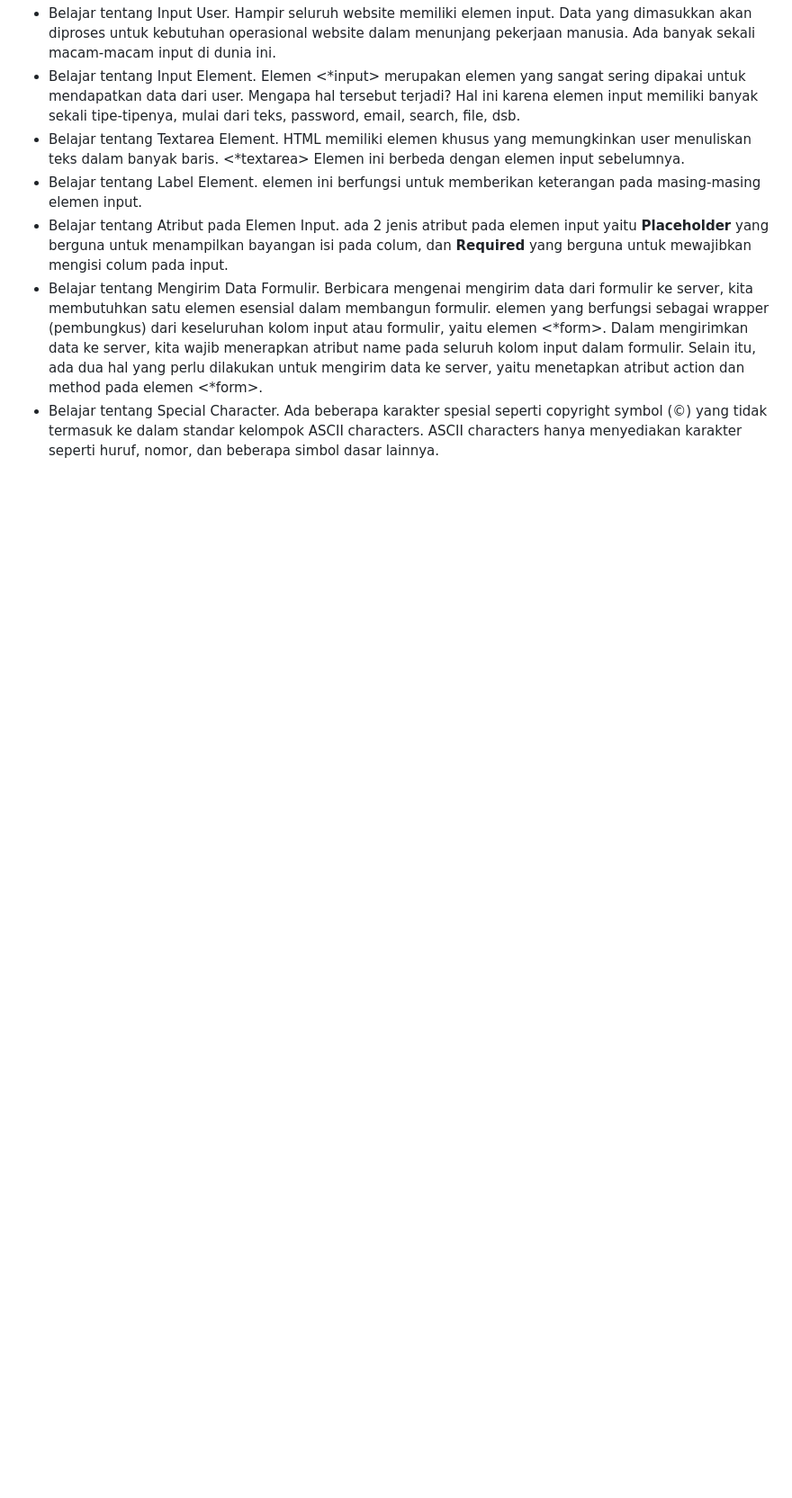
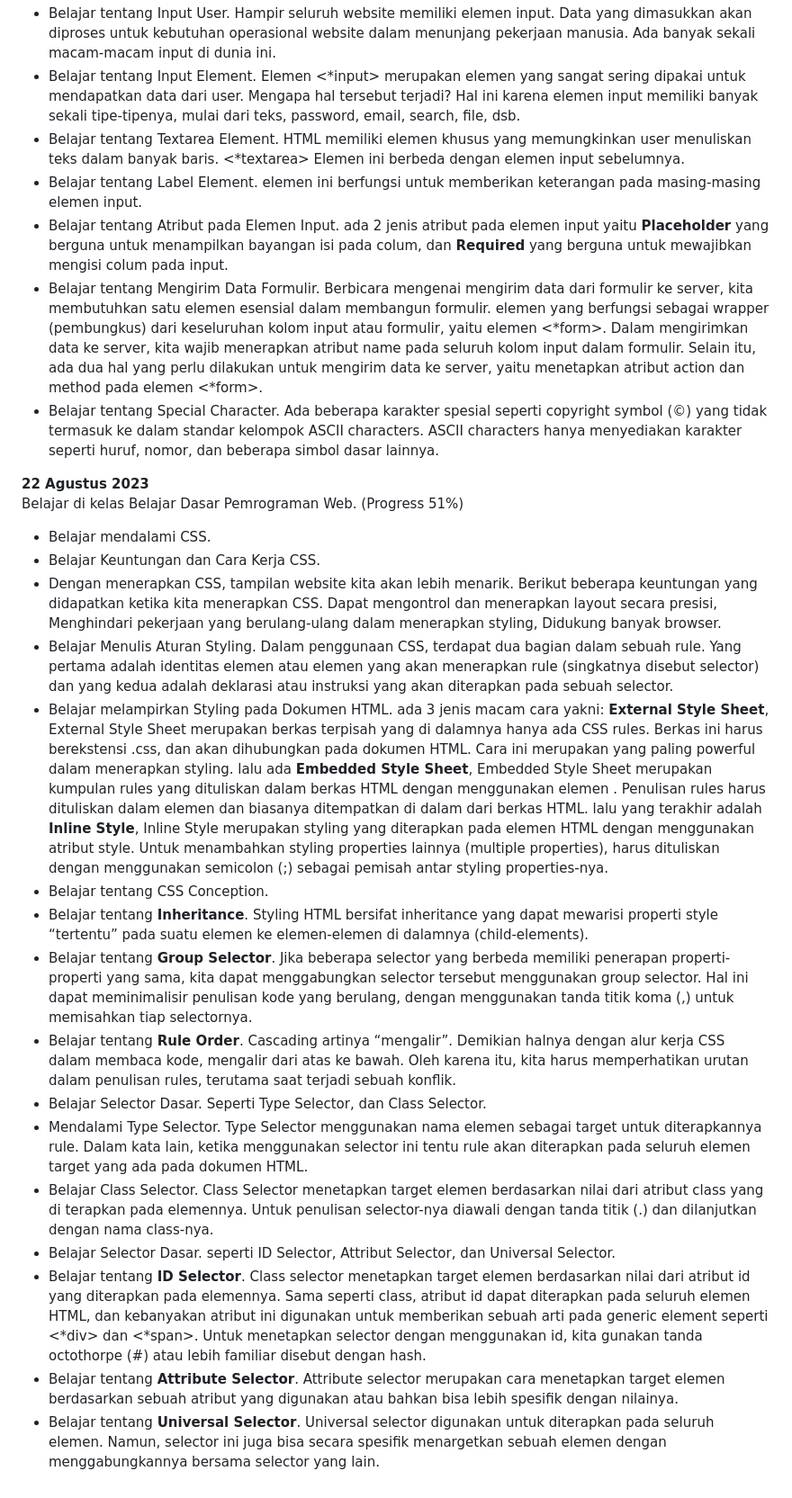
Before and after one commit to BeryllPradanaRamadhan/PengalamanBelajar-Dicoding, a Markdown page: README.md, the part around the change. Shown: that part at 90% size. GitHub-like rendering; blank space fills up the shorter version.

Commit message:
Menambah progres Belajar di kelas Belajar Dasar Pemrograman Web menjadi (Progress 51%)

```diff
--- a/README.md
+++ b/README.md
@@ -190,3 +190,23 @@ Belajar di kelas Belajar Dasar Pemrograman Web. (Progress 40%)
 * Belajar tentang Atribut pada Elemen Input. ada 2 jenis atribut pada elemen input yaitu **Placeholder** yang berguna untuk menampilkan bayangan isi pada colum, dan **Required** yang berguna untuk mewajibkan mengisi colum pada input.
 * Belajar tentang Mengirim Data Formulir. Berbicara mengenai mengirim data dari formulir ke server, kita membutuhkan satu elemen esensial dalam membangun formulir. elemen yang berfungsi sebagai wrapper (pembungkus) dari keseluruhan kolom input atau formulir, yaitu elemen <*form>. Dalam mengirimkan data ke server, kita wajib menerapkan atribut name pada seluruh kolom input dalam formulir. Selain itu, ada dua hal yang perlu dilakukan untuk mengirim data ke server, yaitu menetapkan atribut action dan method pada elemen <*form>.
 * Belajar tentang Special Character. Ada beberapa karakter spesial seperti copyright symbol (©) yang tidak termasuk ke dalam standar kelompok ASCII characters. ASCII characters hanya menyediakan karakter seperti huruf, nomor, dan beberapa simbol dasar lainnya.
+
+
+**22 Agustus 2023**
+Belajar di kelas Belajar Dasar Pemrograman Web. (Progress 51%)
+* Belajar mendalami CSS.
+* Belajar Keuntungan dan Cara Kerja CSS.
+* Dengan menerapkan CSS, tampilan website kita akan lebih menarik. Berikut beberapa keuntungan yang didapatkan ketika kita menerapkan CSS. Dapat mengontrol dan menerapkan layout secara presisi, Menghindari pekerjaan yang berulang-ulang dalam menerapkan styling, Didukung banyak browser.
+* Belajar Menulis Aturan Styling. Dalam penggunaan CSS, terdapat dua bagian dalam sebuah rule. Yang pertama adalah identitas elemen atau elemen yang akan menerapkan rule (singkatnya disebut selector) dan yang kedua adalah deklarasi atau instruksi yang akan diterapkan pada sebuah selector.
+* Belajar melampirkan Styling pada Dokumen HTML. ada 3 jenis macam cara yakni: **External Style Sheet**, External Style Sheet merupakan berkas terpisah yang di dalamnya hanya ada CSS rules. Berkas ini harus berekstensi .css, dan akan dihubungkan pada dokumen HTML. Cara ini merupakan yang paling powerful dalam menerapkan styling. lalu ada **Embedded Style Sheet**, Embedded Style Sheet merupakan kumpulan rules yang dituliskan dalam berkas HTML dengan menggunakan elemen <style>. Penulisan rules harus dituliskan dalam elemen <style> dan biasanya ditempatkan di dalam <head> dari berkas HTML. lalu yang terakhir adalah **Inline Style**, Inline Style merupakan styling yang diterapkan pada elemen HTML dengan menggunakan atribut style. Untuk menambahkan styling properties lainnya (multiple properties), harus dituliskan dengan menggunakan semicolon (;) sebagai pemisah antar styling properties-nya.
+* Belajar tentang CSS Conception.
+* Belajar tentang **Inheritance**. Styling HTML bersifat inheritance yang dapat mewarisi properti style “tertentu” pada suatu elemen ke elemen-elemen di dalamnya (child-elements).
+* Belajar tentang **Group Selector**. Jika beberapa selector yang berbeda memiliki penerapan properti-properti yang sama, kita dapat menggabungkan selector tersebut menggunakan group selector. Hal ini dapat meminimalisir penulisan kode yang berulang, dengan menggunakan tanda titik koma (,) untuk memisahkan tiap selectornya.
+* Belajar tentang  **Rule Order**. Cascading artinya “mengalir”. Demikian halnya dengan alur kerja CSS dalam membaca kode, mengalir dari atas ke bawah. Oleh karena itu, kita harus memperhatikan urutan dalam penulisan rules, terutama saat terjadi sebuah konflik.
+* Belajar Selector Dasar. Seperti Type Selector, dan Class Selector.
+* Mendalami Type Selector. Type Selector menggunakan nama elemen sebagai target untuk diterapkannya rule. Dalam kata lain, ketika menggunakan selector ini tentu rule akan diterapkan pada seluruh elemen target yang ada pada dokumen HTML.
+* Belajar Class Selector. Class Selector menetapkan target elemen berdasarkan nilai dari atribut class yang di terapkan pada elemennya. Untuk penulisan selector-nya diawali dengan tanda titik (.) dan dilanjutkan dengan nama class-nya.
+* Belajar Selector Dasar. seperti ID Selector, Attribut Selector, dan Universal Selector.
+* Belajar tentang **ID Selector**. Class selector menetapkan target elemen berdasarkan nilai dari atribut id yang diterapkan pada elemennya. Sama seperti class, atribut id dapat diterapkan pada seluruh elemen HTML, dan kebanyakan atribut ini digunakan untuk memberikan sebuah arti pada generic element seperti <*div> dan <*span>. Untuk menetapkan selector dengan menggunakan id, kita gunakan tanda octothorpe (#) atau lebih familiar disebut dengan hash.
+* Belajar tentang **Attribute Selector**. Attribute selector merupakan cara menetapkan target elemen berdasarkan sebuah atribut yang digunakan atau bahkan bisa lebih spesifik dengan nilainya.
+* Belajar tentang **Universal Selector**. Universal selector digunakan untuk diterapkan pada seluruh elemen. Namun, selector ini juga bisa secara spesifik menargetkan sebuah elemen dengan menggabungkannya bersama selector yang lain.
```
